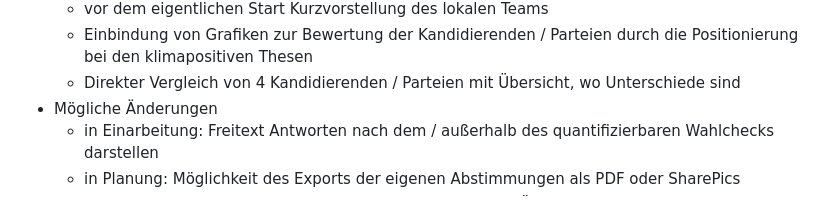
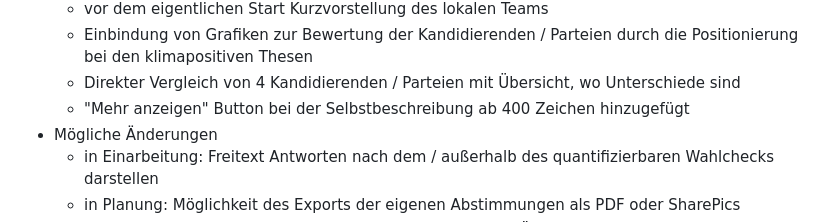
Before and after one commit to carlos-pusch/WahlrechnerZero, a Markdown page: README.md, the part around the change. Rendered like a GitHub page.

```diff
--- a/README.md
+++ b/README.md
@@ -19,6 +19,7 @@
       <li>vor dem eigentlichen Start Kurzvorstellung des lokalen Teams</li>
       <li>Einbindung von Grafiken zur Bewertung der Kandidierenden / Parteien durch die Positionierung bei den klimapositiven Thesen</li>
       <li>Direkter Vergleich von 4 Kandidierenden / Parteien mit Übersicht, wo Unterschiede sind</li>
+      <li>"Mehr anzeigen" Button bei der Selbstbeschreibung ab 400 Zeichen hinzugefügt</li>
     </ul>
   </li>
   <li>Mögliche Änderungen
```
